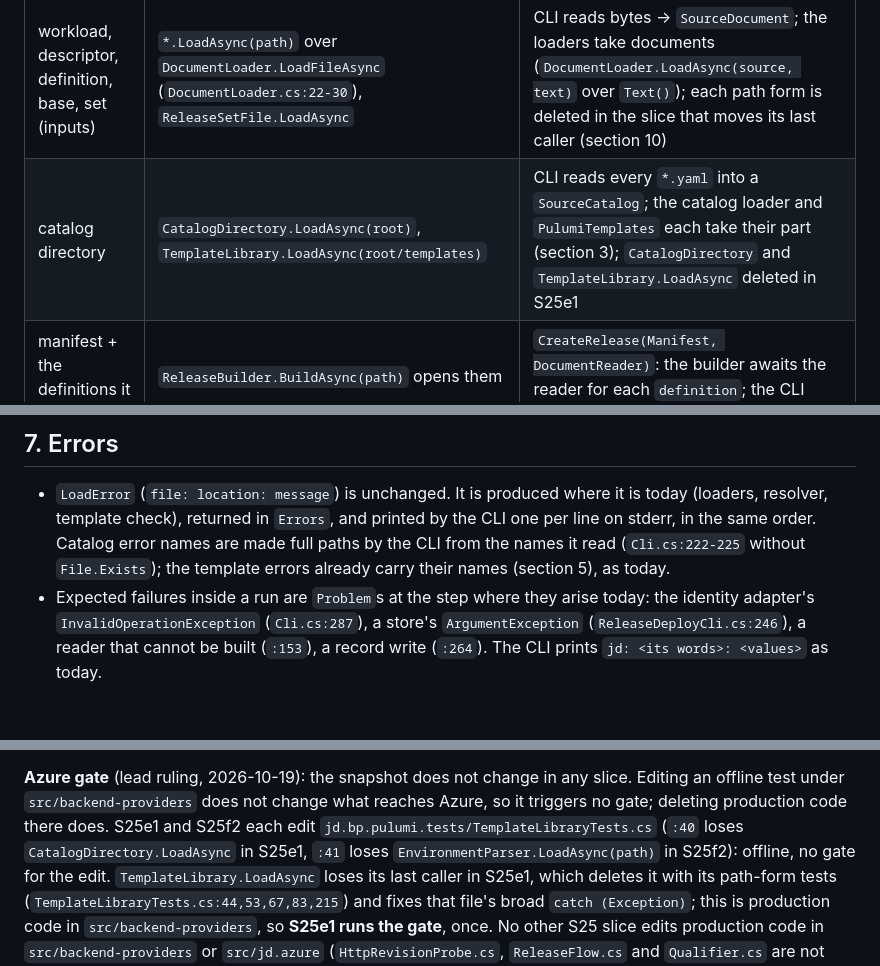
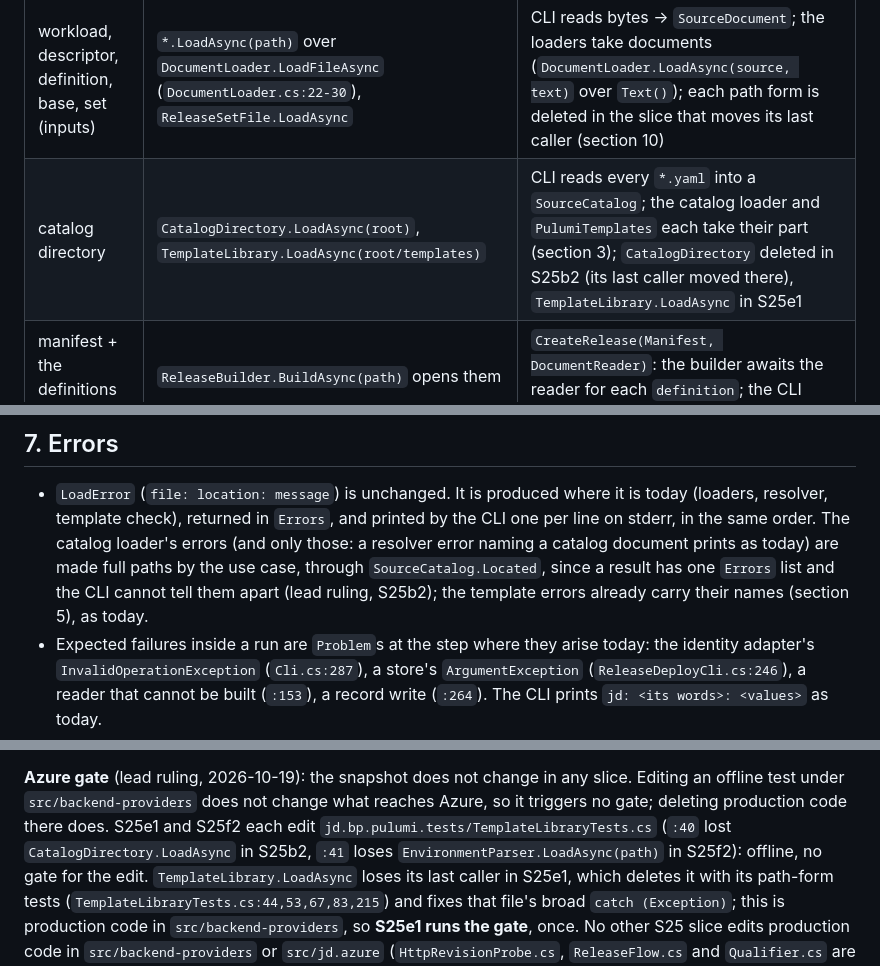
Before and after one commit to sleepyshark85/just-deliver, a Markdown page: docs/architecture/application.md, 3 parts joined by grey strips. Rendered like a GitHub page; blank space fills up the shorter version.

Commit message:
docs: S25b2 lead rulings: catalog errors located by the use case; CatalogDirectory deleted in S25b2
Co-Authored-By: Claude Opus 5.5 <noreply@anthropic.com>

```diff
--- a/docs/architecture/application.md
+++ b/docs/architecture/application.md
@@ -161,7 +161,7 @@ The CLI reads; the use cases take and return documents; nothing inside reads a p
 | File | Today | After S25 |
 |---|---|---|
 | workload, descriptor, definition, base, set (inputs) | `*.LoadAsync(path)` over `DocumentLoader.LoadFileAsync` (`DocumentLoader.cs:22-30`), `ReleaseSetFile.LoadAsync` | CLI reads bytes → `SourceDocument`; the loaders take documents (`DocumentLoader.LoadAsync(source, text)` over `Text()`); each path form is deleted in the slice that moves its last caller (section 10) |
-| catalog directory | `CatalogDirectory.LoadAsync(root)`, `TemplateLibrary.LoadAsync(root/templates)` | CLI reads every `*.yaml` into a `SourceCatalog`; the catalog loader and `PulumiTemplates` each take their part (section 3); `CatalogDirectory` and `TemplateLibrary.LoadAsync` deleted in S25e1 |
+| catalog directory | `CatalogDirectory.LoadAsync(root)`, `TemplateLibrary.LoadAsync(root/templates)` | CLI reads every `*.yaml` into a `SourceCatalog`; the catalog loader and `PulumiTemplates` each take their part (section 3); `CatalogDirectory` deleted in S25b2 (its last caller moved there), `TemplateLibrary.LoadAsync` in S25e1 |
 | manifest + the definitions it names | `ReleaseBuilder.BuildAsync(path)` opens them | `CreateRelease(Manifest, DocumentReader)`: the builder awaits the reader for each `definition`; the CLI never reads the manifest's fields |
 | release set written (`release create --out`) | `ReleaseSetFile.WriteAsync(set, path)` | result `Document` (bytes); CLI writes with `CreateNew` |
 | descriptor written (`env up --out`) | composed text, written by `EnvCli` | result `Descriptor` (bytes); CLI writes, `--force` its choice |
@@ -174,8 +174,9 @@ S24's literal guard finds nothing in `jd.cli` except its commands and options (d
 ## 7. Errors
 
 - `LoadError` (`file: location: message`) is unchanged. It is produced where it is today (loaders, resolver, template check), returned in
-  `Errors`, and printed by the CLI one per line on stderr, in the same order. Catalog error names are made full paths by the CLI from the
-  names it read (`Cli.cs:222-225` without `File.Exists`); the template errors already carry their names (section 5), as today.
+  `Errors`, and printed by the CLI one per line on stderr, in the same order. The catalog loader's errors (and only those: a resolver error
+  naming a catalog document prints as today) are made full paths by the use case, through `SourceCatalog.Located`, since a result has one
+  `Errors` list and the CLI cannot tell them apart (lead ruling, S25b2); the template errors already carry their names (section 5), as today.
 - Expected failures inside a run are `Problem`s at the step where they arise today: the identity adapter's `InvalidOperationException`
   (`Cli.cs:287`), a store's `ArgumentException` (`ReleaseDeployCli.cs:246`), a reader that cannot be built (`:153`), a record write
   (`:264`). The CLI prints `jd: <its words>: <values>` as today.
@@ -211,7 +212,7 @@ refusal; `MeaningInvalid` and `LabelInvalid` are `InvalidInput`, before any docu
 
 **Azure gate** (lead ruling, 2026-10-19): the snapshot does not change in any slice. Editing an offline test under `src/backend-providers`
 does not change what reaches Azure, so it triggers no gate; deleting production code there does. S25e1 and S25f2 each edit
-`jd.bp.pulumi.tests/TemplateLibraryTests.cs` (`:40` loses `CatalogDirectory.LoadAsync` in S25e1, `:41` loses `EnvironmentParser.LoadAsync(path)` in
+`jd.bp.pulumi.tests/TemplateLibraryTests.cs` (`:40` lost `CatalogDirectory.LoadAsync` in S25b2, `:41` loses `EnvironmentParser.LoadAsync(path)` in
 S25f2): offline, no gate for the edit. `TemplateLibrary.LoadAsync` loses its last caller in S25e1, which deletes it with its path-form tests
 (`TemplateLibraryTests.cs:44,53,67,83,215`) and fixes that file's broad `catch (Exception)`; this is production code in
 `src/backend-providers`, so **S25e1 runs the gate**, once. No other S25 slice edits production code in `src/backend-providers` or
```
Also changed, not shown: other parts of docs/architecture/application.md (+1 -1 lines), docs/architecture/resolver.md (+1 -1 lines).
